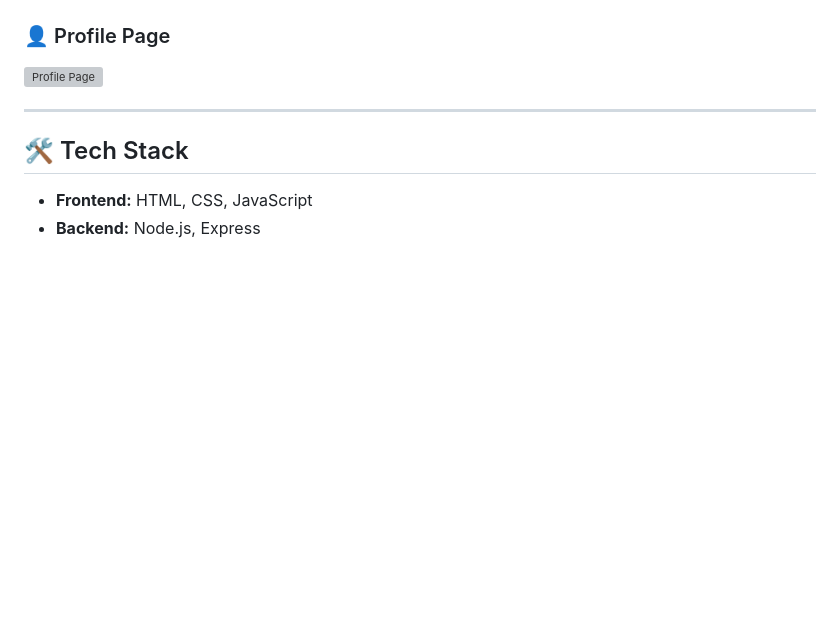
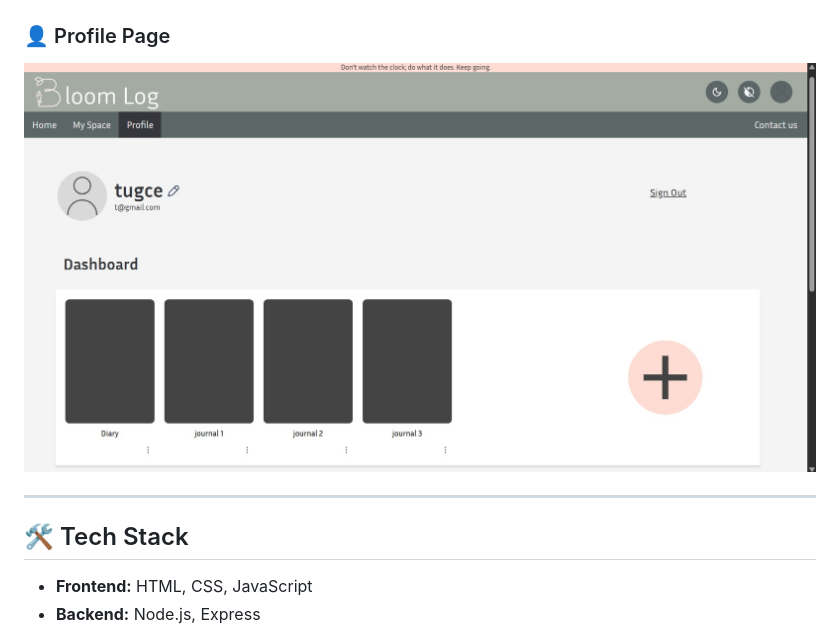
Before and after one commit to armitashahim/BloomLog, a Markdown page: README.md, the part around the change. GitHub-like rendering; blank space fills up the shorter version; grey boxes are pictures that could not be loaded.

```diff
--- a/README.md
+++ b/README.md
@@ -29,7 +29,7 @@ Designed with productivity, personalization, and a touch of aesthetic in mind.
 ![To-Do List](images/todo_page.jpg)
 
 ### 👤 Profile Page
-![Profile Page](images/profile.jpg)
+![Profile Page](images/profile_page.jpg)
 
 ------
 
```
